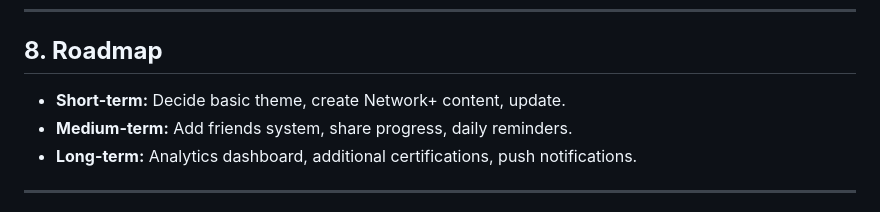
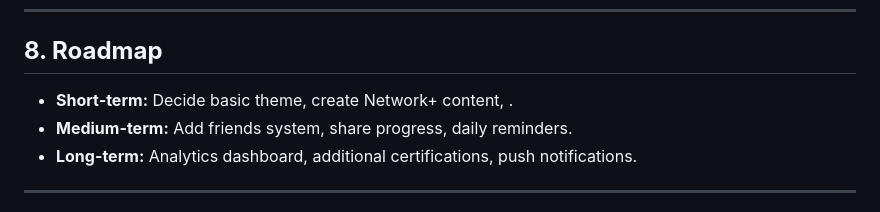
Before and after one commit to ElijahSkinner/SkillForge, a Markdown page: wiki.md, the part around the change. GitHub-like rendering.

Commit message:
Auto-save: 2025-09-16 21:31:08

```diff
--- a/wiki.md
+++ b/wiki.md
@@ -153,7 +153,7 @@
 
 ## **8. Roadmap**
 
-* **Short-term:** Decide basic theme, create Network+ content, update.
+* **Short-term:** Decide basic theme, create Network+ content, .
 * **Medium-term:** Add friends system, share progress, daily reminders.
 * **Long-term:** Analytics dashboard, additional certifications, push notifications.
 
```
